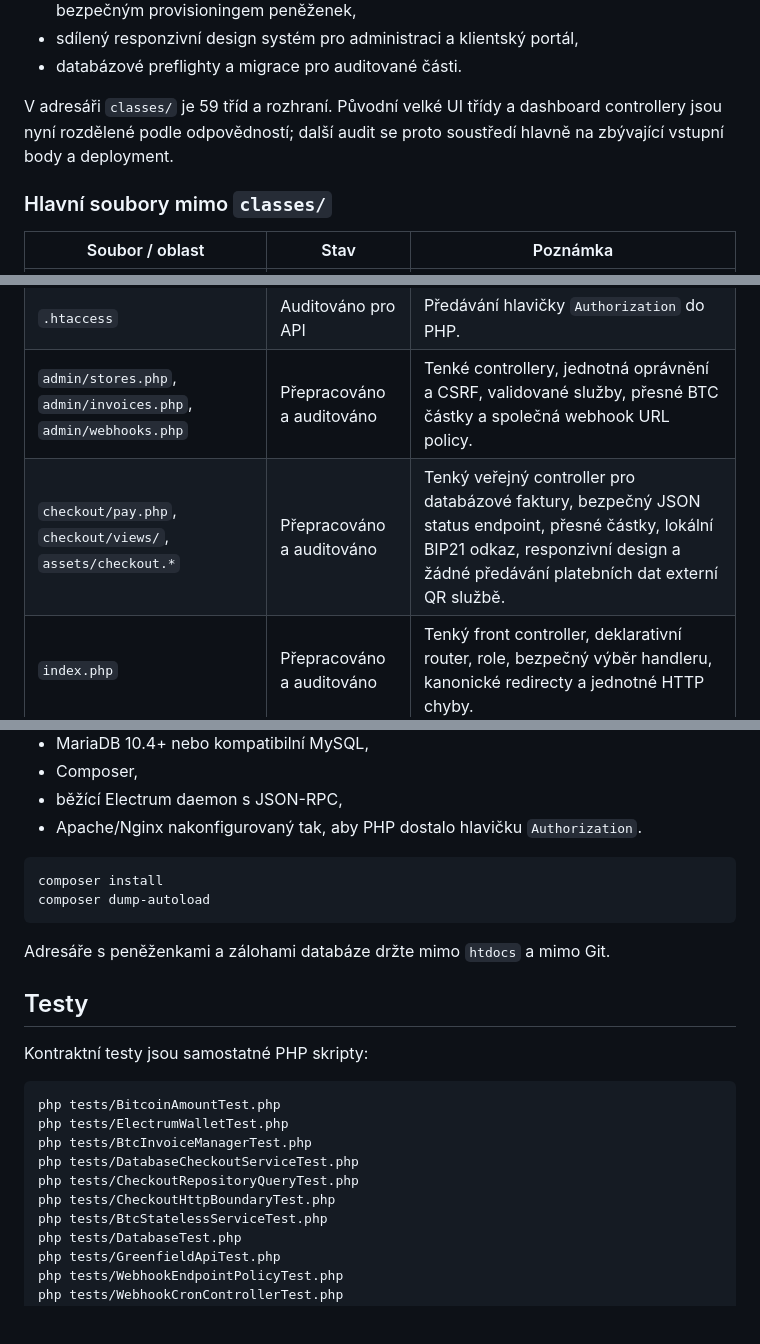
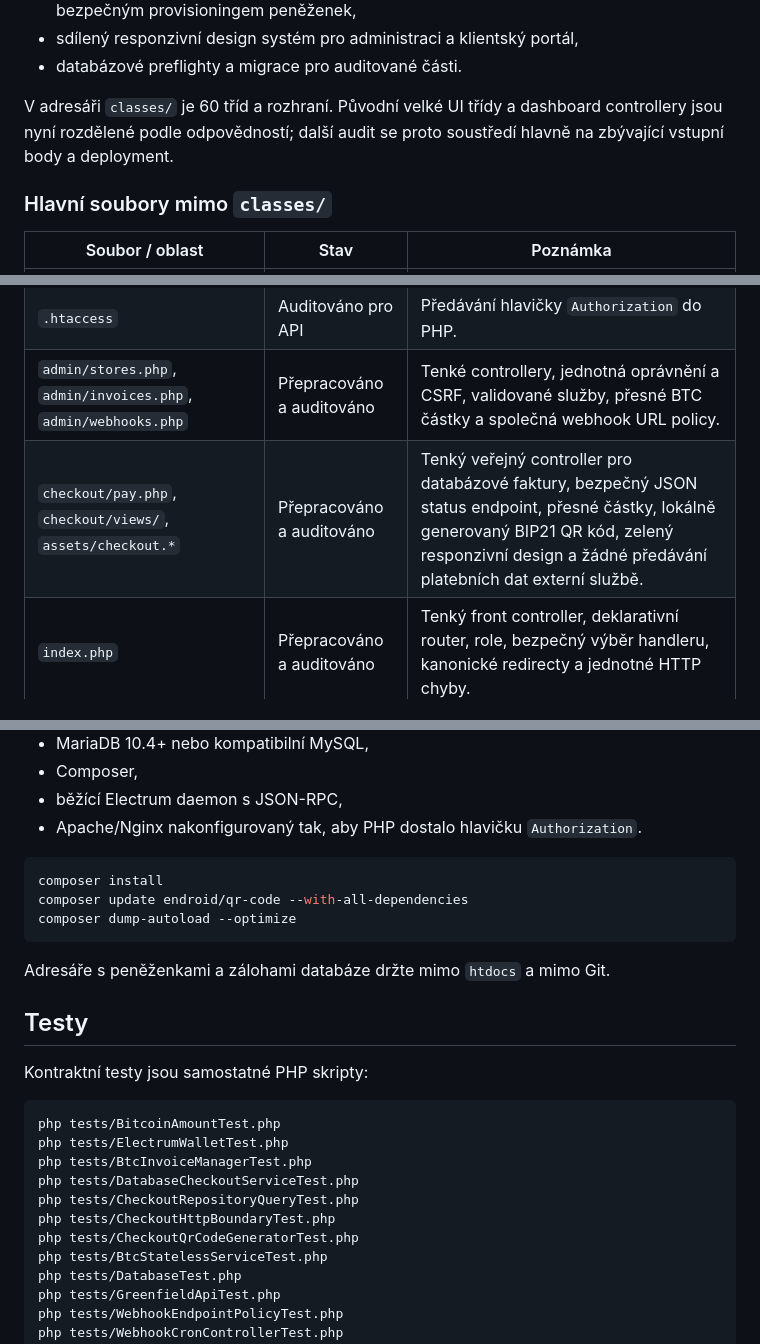
Before and after one commit to agp-l/BTCPayServerLite, a Markdown page: README.md, 3 parts joined by grey strips. Rendered like a GitHub page; blank space fills up the shorter version.

Commit message:
Document local QR checkout design

````diff
--- a/README.md
+++ b/README.md
@@ -26,7 +26,7 @@ Lehká samoobslužná Bitcoinová platební brána v PHP nad Electrum daemonem.
 - sdílený responzivní design systém pro administraci a klientský portál,
 - databázové preflighty a migrace pro auditované části.
 
-V adresáři `classes/` je 59 tříd a rozhraní. Původní velké UI třídy a dashboard controllery jsou nyní rozdělené podle odpovědností; další audit se proto soustředí hlavně na zbývající vstupní body a deployment.
+V adresáři `classes/` je 60 tříd a rozhraní. Původní velké UI třídy a dashboard controllery jsou nyní rozdělené podle odpovědností; další audit se proto soustředí hlavně na zbývající vstupní body a deployment.
 
 ### Hlavní soubory mimo `classes/`
 
@@ -37,7 +37,7 @@ V adresáři `classes/` je 59 tříd a rozhraní. Původní velké UI třídy a
 | `webhook_cron.php` | Auditováno | Pouze CLI nebo HTTP `POST` s Bearer tokenem; používá persistentní outbox. |
 | `.htaccess` | Auditováno pro API | Předávání hlavičky `Authorization` do PHP. |
 | `admin/stores.php`, `admin/invoices.php`, `admin/webhooks.php` | Přepracováno a auditováno | Tenké controllery, jednotná oprávnění a CSRF, validované služby, přesné BTC částky a společná webhook URL policy. |
-| `checkout/pay.php`, `checkout/views/`, `assets/checkout.*` | Přepracováno a auditováno | Tenký veřejný controller pro databázové faktury, bezpečný JSON status endpoint, přesné částky, lokální BIP21 odkaz, responzivní design a žádné předávání platebních dat externí QR službě. |
+| `checkout/pay.php`, `checkout/views/`, `assets/checkout.*` | Přepracováno a auditováno | Tenký veřejný controller pro databázové faktury, bezpečný JSON status endpoint, přesné částky, lokálně generovaný BIP21 QR kód, zelený responzivní design a žádné předávání platebních dat externí službě. |
 | `index.php` | Přepracováno a auditováno | Tenký front controller, deklarativní router, role, bezpečný výběr handleru, kanonické redirecty a jednotné HTTP chyby. |
 | `admin/dashboard.php`, `admin/wallet.php` | Přepracováno a auditováno | Tenké controllery, explicitní oprávnění, validace, CSRF, bezpečné chyby a oddělené repository/service vrstvy. |
 | `admin/views/`, `assets/admin.css` | Přepracováno | Sdílený responzivní design systém dashboardu, peněženky, obchodů, faktur a webhooků bez starých inline stylů; citlivé wallet hodnoty se neposílají externím QR službám. |
@@ -267,7 +268,8 @@ Každou migrační SQL spusťte nejvýše jednou a až po záloze databáze. Pre
 
 ```bash
 composer install
-composer dump-autoload
+composer update endroid/qr-code --with-all-dependencies
+composer dump-autoload --optimize
 ```
 
 Adresáře s peněženkami a zálohami databáze držte mimo `htdocs` a mimo Git.
@@ -283,6 +285,7 @@ php tests/BtcInvoiceManagerTest.php
 php tests/DatabaseCheckoutServiceTest.php
 php tests/CheckoutRepositoryQueryTest.php
 php tests/CheckoutHttpBoundaryTest.php
+php tests/CheckoutQrCodeGeneratorTest.php
 php tests/BtcStatelessServiceTest.php
 php tests/DatabaseTest.php
 php tests/GreenfieldApiTest.php
````
Also changed, not shown: other parts of README.md (+2 -1 lines).
